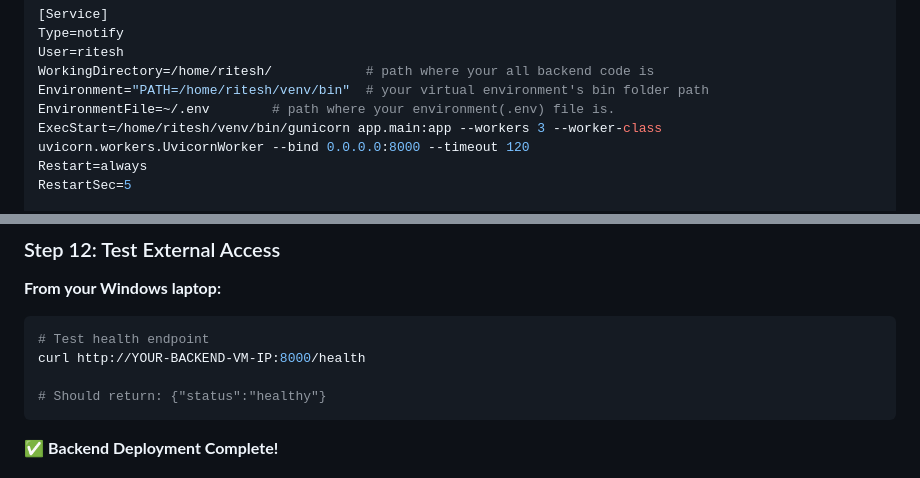
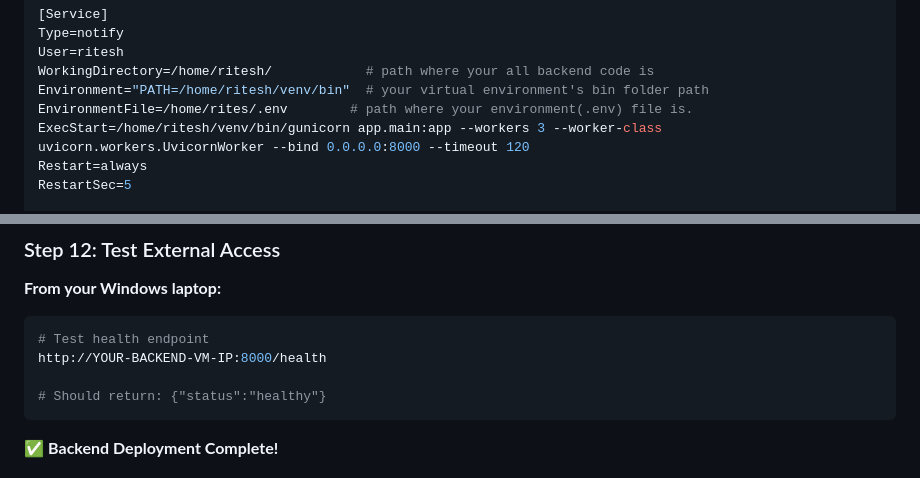
Before and after one commit to Riteshatri/resource-management-backend, a Markdown page: Quick_Start.md, 2 parts joined by grey strips. Drawn GitHub-style.

````diff
--- a/Quick_Start.md
+++ b/Quick_Start.md
@@ -138,7 +138,7 @@ Type=notify
 User=ritesh
 WorkingDirectory=/home/ritesh/            # path where your all backend code is
 Environment="PATH=/home/ritesh/venv/bin"  # your virtual environment's bin folder path
-EnvironmentFile=~/.env        # path where your environment(.env) file is.
+EnvironmentFile=/home/rites/.env        # path where your environment(.env) file is.
 ExecStart=/home/ritesh/venv/bin/gunicorn app.main:app --workers 3 --worker-class uvicorn.workers.UvicornWorker --bind 0.0.0.0:8000 --timeout 120
 Restart=always
 RestartSec=5
@@ -248,7 +248,7 @@ sudo ufw status
 **From your Windows laptop:**
 ```powershell
 # Test health endpoint
-curl http://YOUR-BACKEND-VM-IP:8000/health
+http://YOUR-BACKEND-VM-IP:8000/health
 
 # Should return: {"status":"healthy"}
 ```
````
